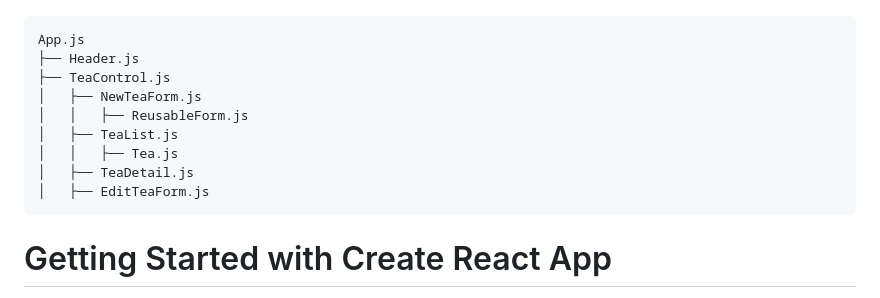
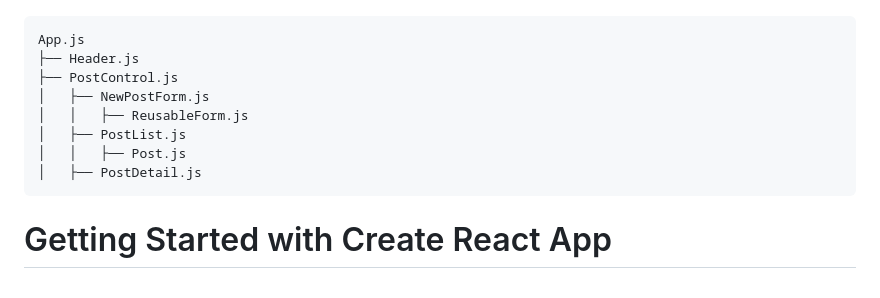
Before and after one commit to SarahAndyshak/DiscussionForum.Redux, a Markdown page: README.md, the part around one of its changes. Drawn GitHub-style.

````diff
--- a/README.md
+++ b/README.md
@@ -27,13 +27,12 @@
 ```
 App.js
 ├── Header.js
-├── TeaControl.js
-│   ├── NewTeaForm.js
+├── PostControl.js
+│   ├── NewPostForm.js
 │   │   ├── ReusableForm.js
-│   ├── TeaList.js
-│   │   ├── Tea.js
-│   ├── TeaDetail.js
-│   ├── EditTeaForm.js
+│   ├── PostList.js
+│   │   ├── Post.js
+│   ├── PostDetail.js
 ```
 
 # Getting Started with Create React App
````
Also changed, not shown: other parts of README.md (+3 -3 lines), PostDetails.png (added), SplashPage.png (added), src/img/pic2.jpg (added), src/img/pic3.jpg (added), 10 other files.
